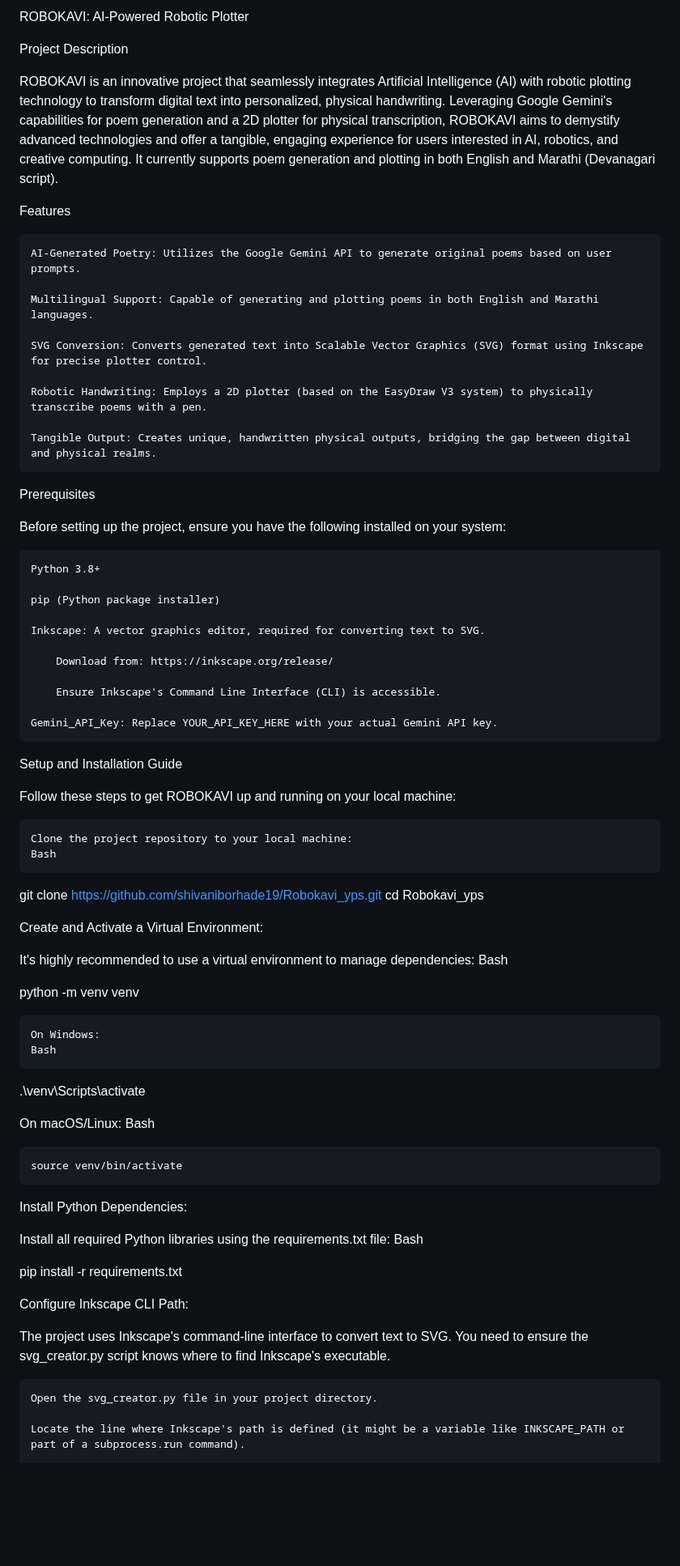
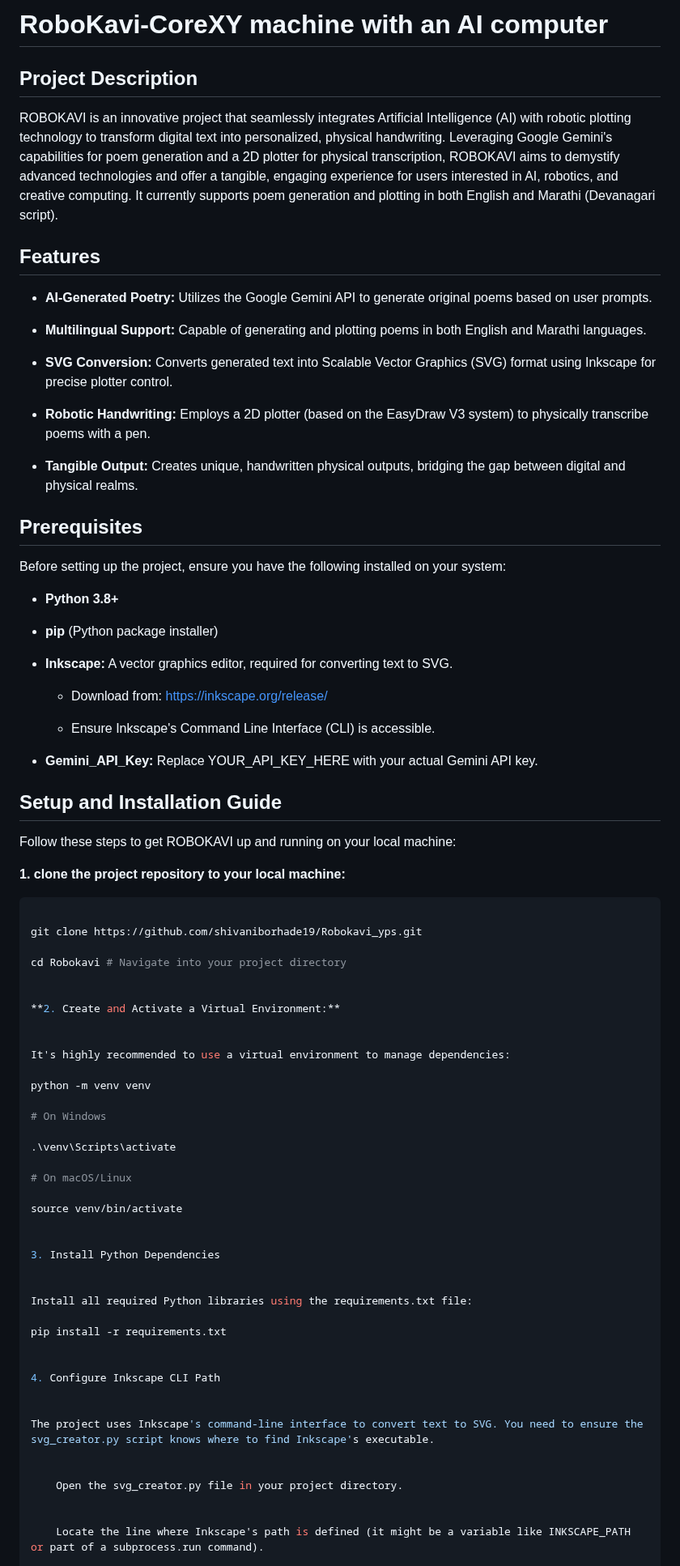
Before and after one commit to shivaniborhade19/Robokavi_yps, a Markdown page: README.md, the part around one of its changes. Shown at 81% size. Rendered like a GitHub page; blank space fills up the shorter version.

````diff
--- a/README.md
+++ b/README.md
@@ -1,76 +1,95 @@
-ROBOKAVI: AI-Powered Robotic Plotter
+# RoboKavi-CoreXY machine with an AI computer
 
-Project Description
+
+
+## Project Description
+
 
 ROBOKAVI is an innovative project that seamlessly integrates Artificial Intelligence (AI) with robotic plotting technology to transform digital text into personalized, physical handwriting. Leveraging Google Gemini's capabilities for poem generation and a 2D plotter for physical transcription, ROBOKAVI aims to demystify advanced technologies and offer a tangible, engaging experience for users interested in AI, robotics, and creative computing. It currently supports poem generation and plotting in both English and Marathi (Devanagari script).
 
-Features
 
-    AI-Generated Poetry: Utilizes the Google Gemini API to generate original poems based on user prompts.
+## Features
 
-    Multilingual Support: Capable of generating and plotting poems in both English and Marathi languages.
 
-    SVG Conversion: Converts generated text into Scalable Vector Graphics (SVG) format using Inkscape for precise plotter control.
+* **AI-Generated Poetry:** Utilizes the Google Gemini API to generate original poems based on user prompts.
 
-    Robotic Handwriting: Employs a 2D plotter (based on the EasyDraw V3 system) to physically transcribe poems with a pen.
+* **Multilingual Support:** Capable of generating and plotting poems in both English and Marathi languages.
 
-    Tangible Output: Creates unique, handwritten physical outputs, bridging the gap between digital and physical realms.
+* **SVG Conversion:** Converts generated text into Scalable Vector Graphics (SVG) format using Inkscape for precise plotter control.
 
-Prerequisites
+* **Robotic Handwriting:** Employs a 2D plotter (based on the EasyDraw V3 system) to physically transcribe poems with a pen.
+
+* **Tangible Output:** Creates unique, handwritten physical outputs, bridging the gap between digital and physical realms.
+
+
+## Prerequisites
+
 
 Before setting up the project, ensure you have the following installed on your system:
 
-    Python 3.8+
 
-    pip (Python package installer)
+* **Python 3.8+**
 
-    Inkscape: A vector graphics editor, required for converting text to SVG.
+* **pip** (Python package installer)
 
-        Download from: https://inkscape.org/release/
+* **Inkscape:** A vector graphics editor, required for converting text to SVG.
 
-        Ensure Inkscape's Command Line Interface (CLI) is accessible.
+    * Download from: [https://inkscape.org/release/](https://inkscape.org/release/)
 
-    Gemini_API_Key: Replace YOUR_API_KEY_HERE with your actual Gemini API key.
+    * Ensure Inkscape's Command Line Interface (CLI) is accessible.
 
-Setup and Installation Guide
+* **Gemini_API_Key:**  Replace YOUR_API_KEY_HERE with your actual Gemini API key.
+
+
+## Setup and Installation Guide
+
 
 Follow these steps to get ROBOKAVI up and running on your local machine:
 
-    Clone the project repository to your local machine:
-    Bash
+
+
+
+**1. clone the project repository to your local machine:**
+
+```bash
 
 git clone https://github.com/shivaniborhade19/Robokavi_yps.git
-cd Robokavi_yps
 
-Create and Activate a Virtual Environment:
+cd Robokavi # Navigate into your project directory
+
+
+**2. Create and Activate a Virtual Environment:**
+
 
 It's highly recommended to use a virtual environment to manage dependencies:
-Bash
 
 python -m venv venv
 
-    On Windows:
-    Bash
+# On Windows
 
 .\venv\Scripts\activate
 
-On macOS/Linux:
-Bash
+# On macOS/Linux
 
-    source venv/bin/activate
+source venv/bin/activate
 
-Install Python Dependencies:
+
+3. Install Python Dependencies
+
 
 Install all required Python libraries using the requirements.txt file:
-Bash
 
 pip install -r requirements.txt
 
-Configure Inkscape CLI Path:
+
+4. Configure Inkscape CLI Path
+
 
 The project uses Inkscape's command-line interface to convert text to SVG. You need to ensure the svg_creator.py script knows where to find Inkscape's executable.
 
+
     Open the svg_creator.py file in your project directory.
+
 
     Locate the line where Inkscape's path is defined (it might be a variable like INKSCAPE_PATH or part of a subprocess.run command).
 
````
Also changed, not shown: other parts of README.md (+29 -20 lines).
